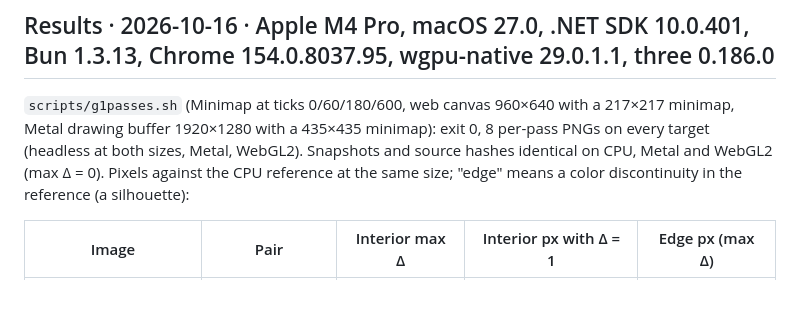
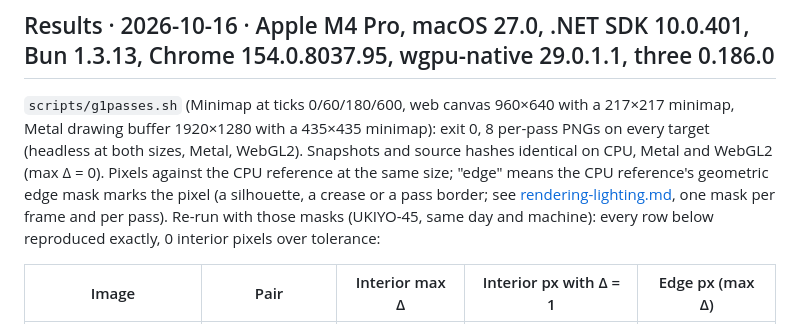
Before and after one commit to Obed0101/ukiyo, a Markdown page: docs/rendering-passes.md, the part around the change. Drawn GitHub-style; blank space fills up the shorter version.

```diff
--- a/docs/rendering-passes.md
+++ b/docs/rendering-passes.md
@@ -95,7 +95,9 @@ so a pass drawn at its rect covers the same pixels as the same pass drawn alone.
 `scripts/g1passes.sh` (Minimap at ticks 0/60/180/600, web canvas 960×640 with a 217×217 minimap, Metal drawing buffer
 1920×1280 with a 435×435 minimap): exit 0, 8 per-pass PNGs on every target (headless at both sizes, Metal, WebGL2).
 Snapshots and source hashes identical on CPU, Metal and WebGL2 (max Δ = 0). Pixels against the CPU reference at the
-same size; "edge" means a color discontinuity in the reference (a silhouette):
+same size; "edge" means the CPU reference's geometric edge mask marks the pixel (a silhouette, a crease or a pass
+border; see [rendering-lighting.md](rendering-lighting.md), one mask per frame and per pass). Re-run with those masks
+(UKIYO-45, same day and machine): every row below reproduced exactly, 0 interior pixels over tolerance:
 
 | Image | Pair | Interior max Δ | Interior px with Δ = 1 | Edge px (max Δ) |
 |---|---|---|---|---|
```
Also changed, not shown: docs/rendering-lighting.md (+50 -7 lines).
